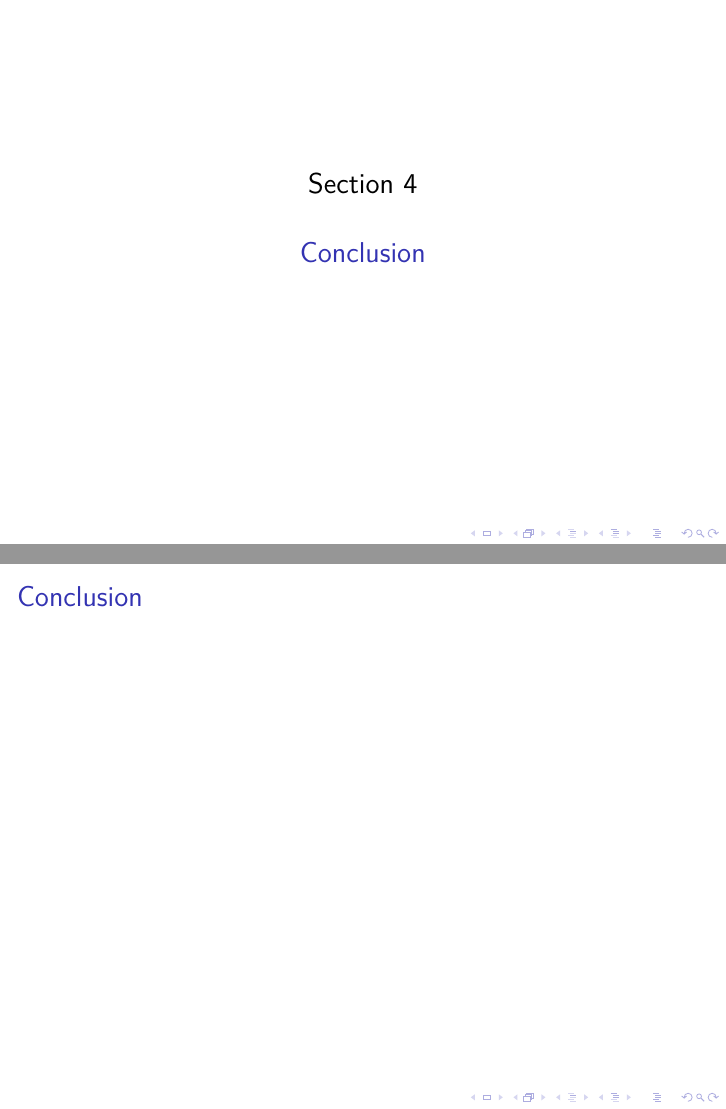
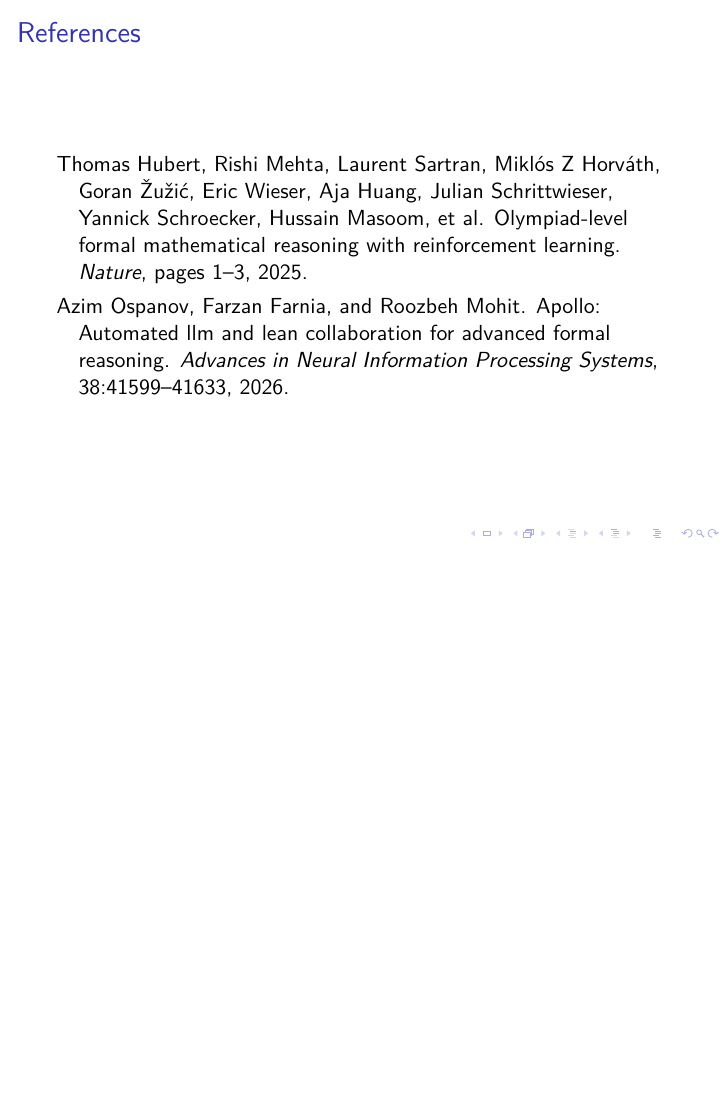
Before and after one commit to ian-turner/alphaproof-slides, LaTeX slides (slides.tex): pages 20 and 21 of 22 before the commit and page 20 of 20 after it, the two joined at a grey line, the shorter picture padded with empty space. Compiled offline with XeLaTeX; a missing font is replaced by an installed copy or a similar font.

Commit message:
removed conclusion

```diff
--- a/slides.tex
+++ b/slides.tex
@@ -244,12 +243,6 @@
 \includegraphics[width=\textwidth]{{ ./images/table2 }}
 \end{frame}
 
-\section{Conclusion}
-
-\begin{frame}{Conclusion}
-~
-\end{frame}
-
 \begin{frame}{References}
   \nocite{*}
   \bibliographystyle{plainnat}
```
Also changed, not shown: slides.tex (1 more changed lines).
